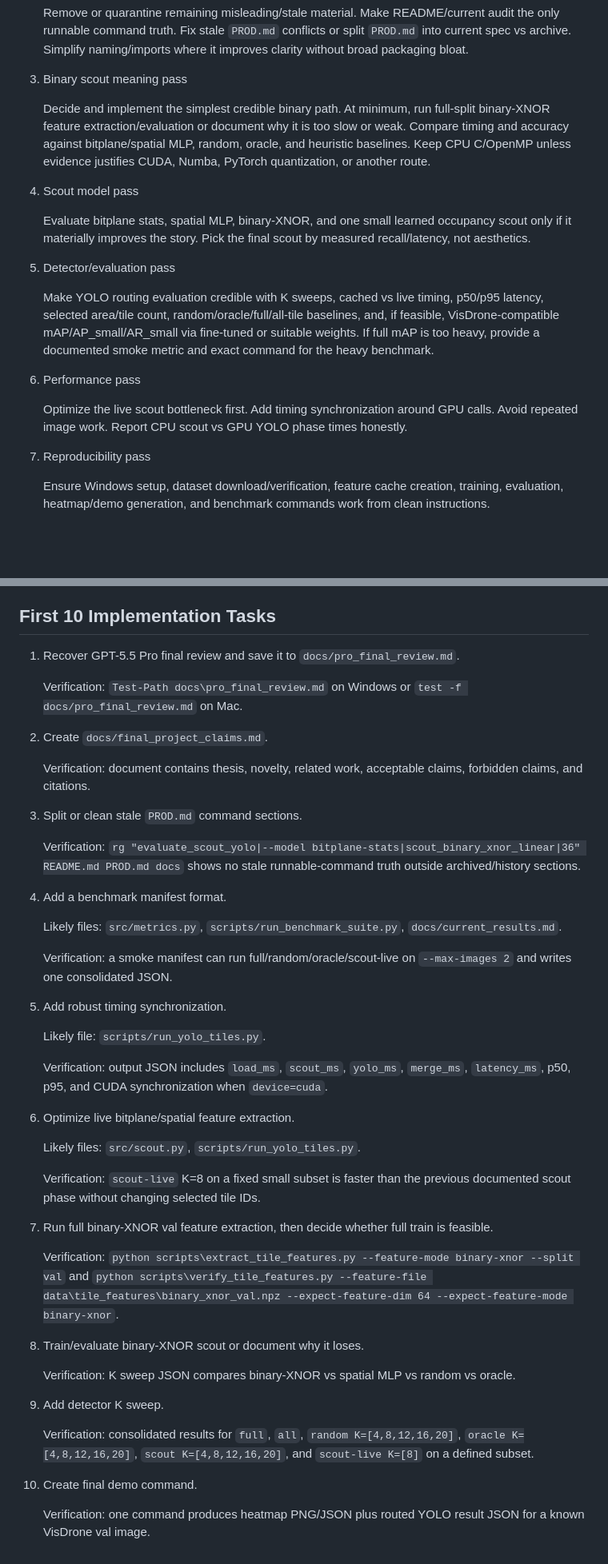
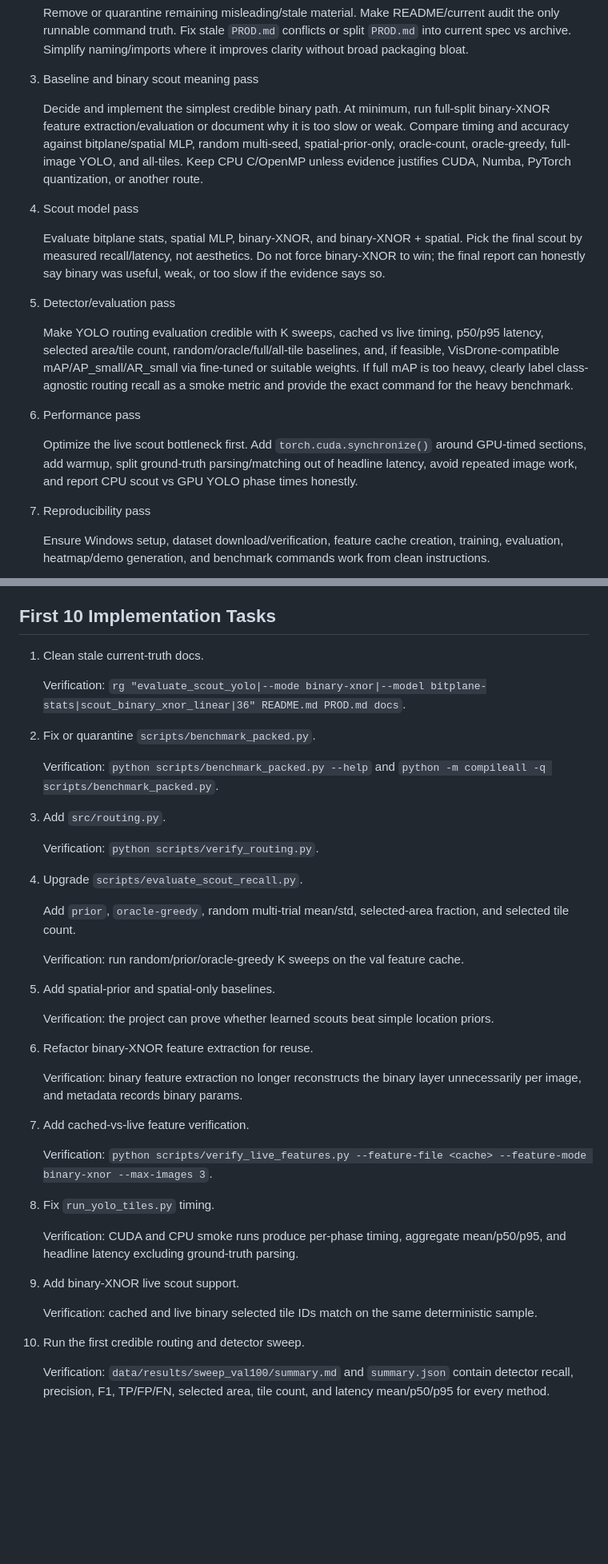
Before and after one commit to Bruc3W4yne/binary-scout-yolo, a Markdown page: docs/next_goal.md, 2 parts joined by grey strips. Shown at 80% size. GitHub-like rendering; blank space fills up the shorter version.

```diff
--- a/docs/next_goal.md
+++ b/docs/next_goal.md
@@ -43,21 +36,21 @@ Continue until these phase gates are genuinely satisfied or blockers are documen
 
    Remove or quarantine remaining misleading/stale material. Make README/current audit the only runnable command truth. Fix stale `PROD.md` conflicts or split `PROD.md` into current spec vs archive. Simplify naming/imports where it improves clarity without broad packaging bloat.
 
-3. Binary scout meaning pass
+3. Baseline and binary scout meaning pass
 
-   Decide and implement the simplest credible binary path. At minimum, run full-split binary-XNOR feature extraction/evaluation or document why it is too slow or weak. Compare timing and accuracy against bitplane/spatial MLP, random, oracle, and heuristic baselines. Keep CPU C/OpenMP unless evidence justifies CUDA, Numba, PyTorch quantization, or another route.
+   Decide and implement the simplest credible binary path. At minimum, run full-split binary-XNOR feature extraction/evaluation or document why it is too slow or weak. Compare timing and accuracy against bitplane/spatial MLP, random multi-seed, spatial-prior-only, oracle-count, oracle-greedy, full-image YOLO, and all-tiles. Keep CPU C/OpenMP unless evidence justifies CUDA, Numba, PyTorch quantization, or another route.
 
 4. Scout model pass
 
-   Evaluate bitplane stats, spatial MLP, binary-XNOR, and one small learned occupancy scout only if it materially improves the story. Pick the final scout by measured recall/latency, not aesthetics.
+   Evaluate bitplane stats, spatial MLP, binary-XNOR, and binary-XNOR + spatial. Pick the final scout by measured recall/latency, not aesthetics. Do not force binary-XNOR to win; the final report can honestly say binary was useful, weak, or too slow if the evidence says so.
 
 5. Detector/evaluation pass
 
-   Make YOLO routing evaluation credible with K sweeps, cached vs live timing, p50/p95 latency, selected area/tile count, random/oracle/full/all-tile baselines, and, if feasible, VisDrone-compatible mAP/AP_small/AR_small via fine-tuned or suitable weights. If full mAP is too heavy, provide a documented smoke metric and exact command for the heavy benchmark.
+   Make YOLO routing evaluation credible with K sweeps, cached vs live timing, p50/p95 latency, selected area/tile count, random/oracle/full/all-tile baselines, and, if feasible, VisDrone-compatible mAP/AP_small/AR_small via fine-tuned or suitable weights. If full mAP is too heavy, clearly label class-agnostic routing recall as a smoke metric and provide the exact command for the heavy benchmark.
 
 6. Performance pass
 
-   Optimize the live scout bottleneck first. Add timing synchronization around GPU calls. Avoid repeated image work. Report CPU scout vs GPU YOLO phase times honestly.
+   Optimize the live scout bottleneck first. Add `torch.cuda.synchronize()` around GPU-timed sections, add warmup, split ground-truth parsing/matching out of headline latency, avoid repeated image work, and report CPU scout vs GPU YOLO phase times honestly.
 
 7. Reproducibility pass
 
@@ -88,48 +81,44 @@ Do not mark the goal complete until the repo is clean, pushed to GitHub, Windows
 
 ## First 10 Implementation Tasks
 
-1. Recover GPT-5.5 Pro final review and save it to `docs/pro_final_review.md`.
+1. Clean stale current-truth docs.
 
-   Verification: `Test-Path docs\pro_final_review.md` on Windows or `test -f docs/pro_final_review.md` on Mac.
+   Verification: `rg "evaluate_scout_yolo|--mode binary-xnor|--model bitplane-stats|scout_binary_xnor_linear|36" README.md PROD.md docs`.
 
-2. Create `docs/final_project_claims.md`.
+2. Fix or quarantine `scripts/benchmark_packed.py`.
 
-   Verification: document contains thesis, novelty, related work, acceptable claims, forbidden claims, and citations.
+   Verification: `python scripts/benchmark_packed.py --help` and `python -m compileall -q scripts/benchmark_packed.py`.
 
-3. Split or clean stale `PROD.md` command sections.
+3. Add `src/routing.py`.
 
-   Verification: `rg "evaluate_scout_yolo|--model bitplane-stats|scout_binary_xnor_linear|36" README.md PROD.md docs` shows no stale runnable-command truth outside archived/history sections.
+   Verification: `python scripts/verify_routing.py`.
 
-4. Add a benchmark manifest format.
+4. Upgrade `scripts/evaluate_scout_recall.py`.
 
-   Likely files: `src/metrics.py`, `scripts/run_benchmark_suite.py`, `docs/current_results.md`.
+   Add `prior`, `oracle-greedy`, random multi-trial mean/std, selected-area fraction, and selected tile count.
 
-   Verification: a smoke manifest can run full/random/oracle/scout-live on `--max-images 2` and writes one consolidated JSON.
+   Verification: run random/prior/oracle-greedy K sweeps on the val feature cache.
 
-5. Add robust timing synchronization.
+5. Add spatial-prior and spatial-only baselines.
 
-   Likely file: `scripts/run_yolo_tiles.py`.
+   Verification: the project can prove whether learned scouts beat simple location priors.
 
-   Verification: output JSON includes `load_ms`, `scout_ms`, `yolo_ms`, `merge_ms`, `latency_ms`, p50, p95, and CUDA synchronization when `device=cuda`.
+6. Refactor binary-XNOR feature extraction for reuse.
 
-6. Optimize live bitplane/spatial feature extraction.
+   Verification: binary feature extraction no longer reconstructs the binary layer unnecessarily per image, and metadata records binary params.
 
-   Likely files: `src/scout.py`, `scripts/run_yolo_tiles.py`.
+7. Add cached-vs-live feature verification.
 
-   Verification: `scout-live` K=8 on a fixed small subset is faster than the previous documented scout phase without changing selected tile IDs.
+   Verification: `python scripts/verify_live_features.py --feature-file <cache> --feature-mode binary-xnor --max-images 3`.
 
-7. Run full binary-XNOR val feature extraction, then decide whether full train is feasible.
+8. Fix `run_yolo_tiles.py` timing.
 
-   Verification: `python scripts\extract_tile_features.py --feature-mode binary-xnor --split val` and `python scripts\verify_tile_features.py --feature-file data\tile_features\binary_xnor_val.npz --expect-feature-dim 64 --expect-feature-mode binary-xnor`.
+   Verification: CUDA and CPU smoke runs produce per-phase timing, aggregate mean/p50/p95, and headline latency excluding ground-truth parsing.
 
-8. Train/evaluate binary-XNOR scout or document why it loses.
+9. Add binary-XNOR live scout support.
 
-   Verification: K sweep JSON compares binary-XNOR vs spatial MLP vs random vs oracle.
+   Verification: cached and live binary selected tile IDs match on the same deterministic sample.
 
-9. Add detector K sweep.
+10. Run the first credible routing and detector sweep.
 
-   Verification: consolidated results for `full`, `all`, `random K=[4,8,12,16,20]`, `oracle K=[4,8,12,16,20]`, `scout K=[4,8,12,16,20]`, and `scout-live K=[8]` on a defined subset.
-
-10. Create final demo command.
-
-    Verification: one command produces heatmap PNG/JSON plus routed YOLO result JSON for a known VisDrone val image.
+    Verification: `data/results/sweep_val100/summary.md` and `summary.json` contain detector recall, precision, F1, TP/FP/FN, selected area, tile count, and latency mean/p50/p95 for every method.
```
Also changed, not shown: other parts of docs/next_goal.md (+2 -9 lines), docs/pro_final_review.md (added, +388 -0 lines).
